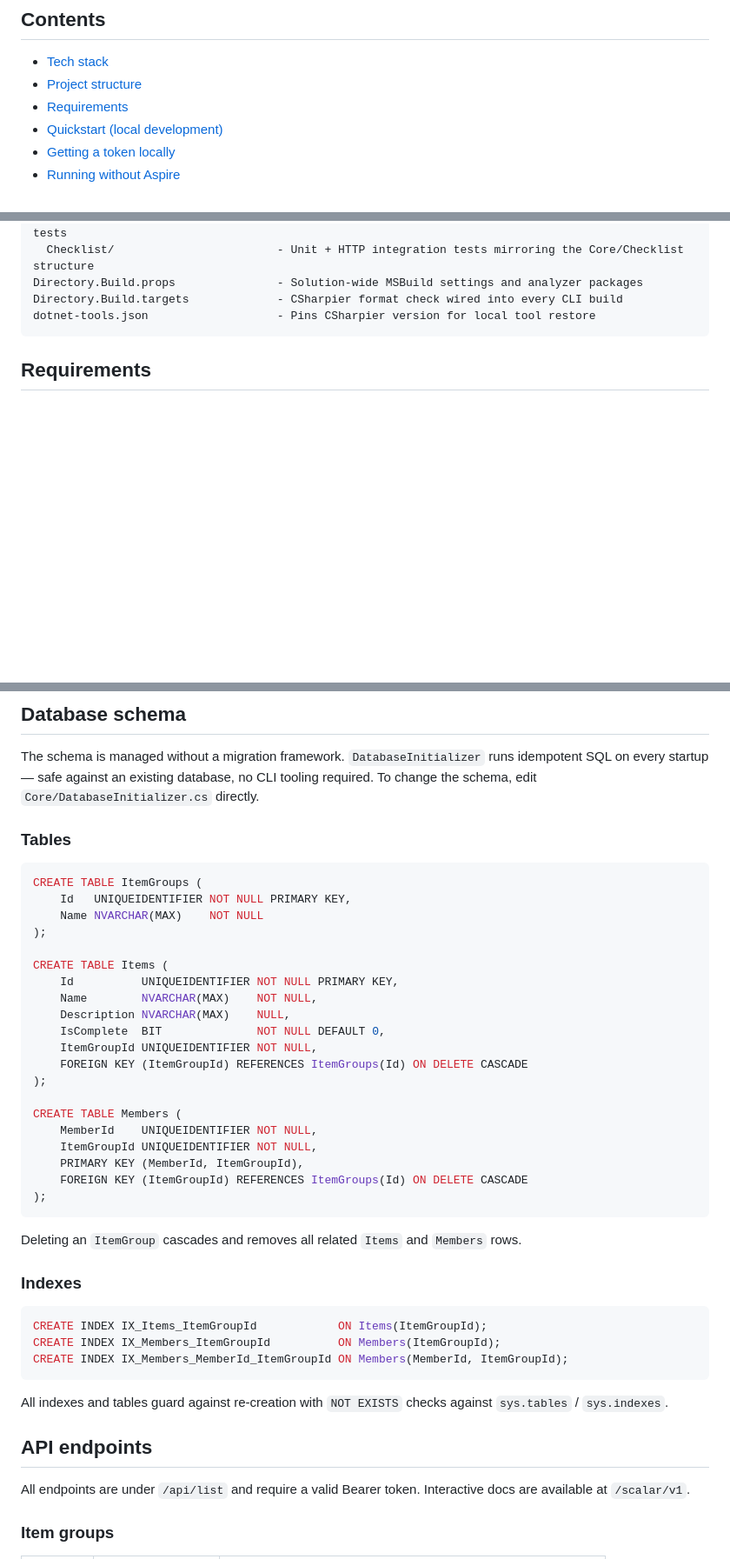
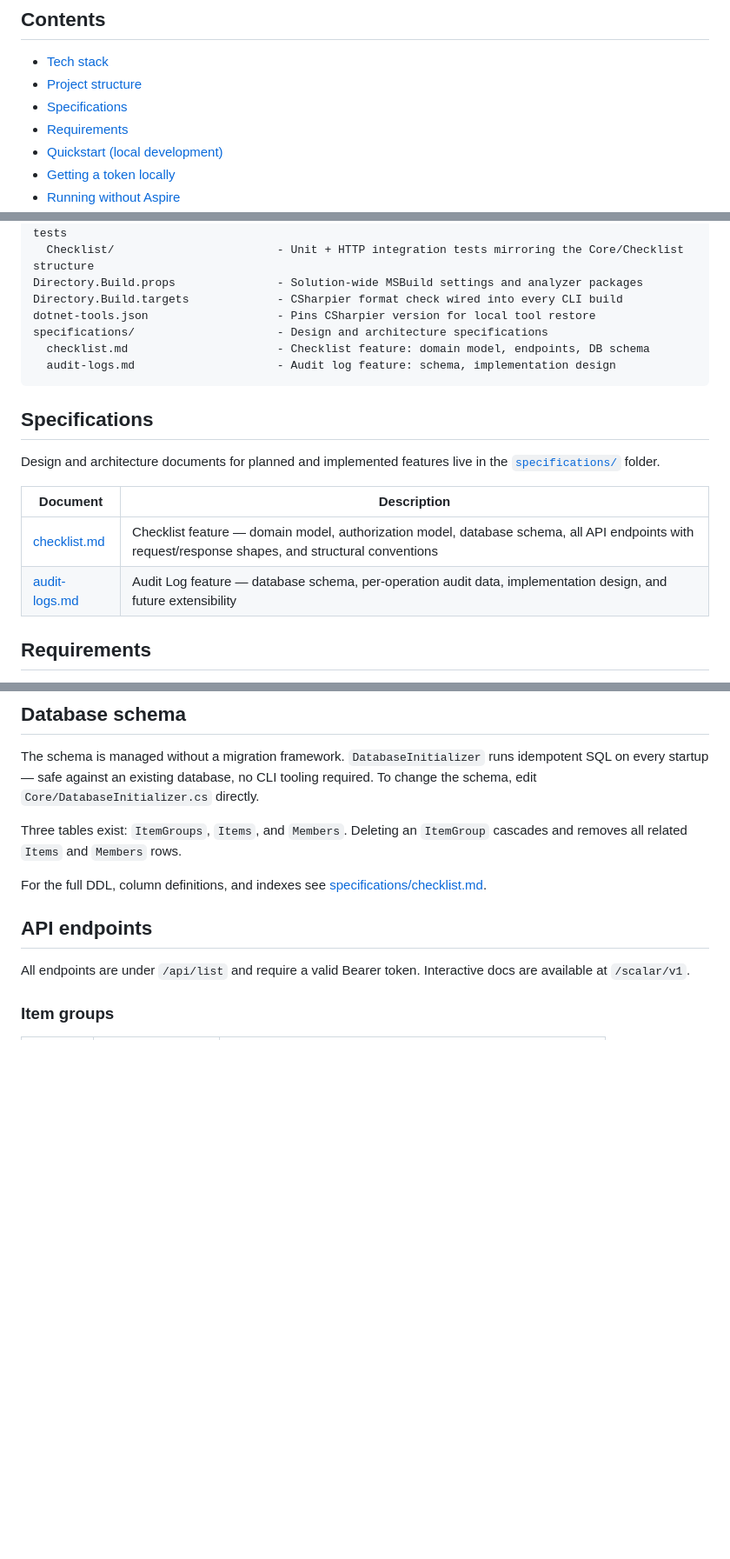
Before and after one commit to LitenApe/justanotherlistapi, a Markdown page: README.md, 3 parts joined by grey strips. Shown at 87% size. GitHub-like rendering; blank space fills up the shorter version.

````diff
--- a/README.md
+++ b/README.md
@@ -6,6 +6,7 @@ JustAnotherList is an open-source, minimalist app for organising life into share
 
 - [Tech stack](#tech-stack)
 - [Project structure](#project-structure)
+- [Specifications](#specifications)
 - [Requirements](#requirements)
 - [Quickstart (local development)](#quickstart-local-development)
 - [Getting a token locally](#getting-a-token-locally)
@@ -57,7 +58,19 @@ Core.Tests/                         - xUnit tests (SQLite in-memory, no running
 Directory.Build.props               - Solution-wide MSBuild settings and analyzer packages
 Directory.Build.targets             - CSharpier format check wired into every CLI build
 dotnet-tools.json                   - Pins CSharpier version for local tool restore
+specifications/                     - Design and architecture specifications
+  checklist.md                      - Checklist feature: domain model, endpoints, DB schema
+  audit-logs.md                     - Audit log feature: schema, implementation design
 ```
+
+## Specifications
+
+Design and architecture documents for planned and implemented features live in the [`specifications/`](specifications/) folder.
+
+| Document | Description |
+|---|---|
+| [checklist.md](specifications/checklist.md) | Checklist feature — domain model, authorization model, database schema, all API endpoints with request/response shapes, and structural conventions |
+| [audit-logs.md](specifications/audit-logs.md) | Audit Log feature — database schema, per-operation audit data, implementation design, and future extensibility |
 
 ## Requirements
 
@@ -168,42 +181,9 @@ The value must parse as a valid `Guid`; otherwise `null` is returned and the req
 
 The schema is managed without a migration framework. `DatabaseInitializer` runs idempotent SQL on every startup — safe against an existing database, no CLI tooling required. To change the schema, edit `Core/DatabaseInitializer.cs` directly.
 
-### Tables
+Three tables exist: `ItemGroups`, `Items`, and `Members`. Deleting an `ItemGroup` cascades and removes all related `Items` and `Members` rows.
 
-```sql
-CREATE TABLE ItemGroups (
-    Id   UNIQUEIDENTIFIER NOT NULL PRIMARY KEY,
-    Name NVARCHAR(MAX)    NOT NULL
-);
-
-CREATE TABLE Items (
-    Id          UNIQUEIDENTIFIER NOT NULL PRIMARY KEY,
-    Name        NVARCHAR(MAX)    NOT NULL,
-    Description NVARCHAR(MAX)    NULL,
-    IsComplete  BIT              NOT NULL DEFAULT 0,
-    ItemGroupId UNIQUEIDENTIFIER NOT NULL,
-    FOREIGN KEY (ItemGroupId) REFERENCES ItemGroups(Id) ON DELETE CASCADE
-);
-
-CREATE TABLE Members (
-    MemberId    UNIQUEIDENTIFIER NOT NULL,
-    ItemGroupId UNIQUEIDENTIFIER NOT NULL,
-    PRIMARY KEY (MemberId, ItemGroupId),
-    FOREIGN KEY (ItemGroupId) REFERENCES ItemGroups(Id) ON DELETE CASCADE
-);
-```
-
-Deleting an `ItemGroup` cascades and removes all related `Items` and `Members` rows.
-
-### Indexes
-
-```sql
-CREATE INDEX IX_Items_ItemGroupId            ON Items(ItemGroupId);
-CREATE INDEX IX_Members_ItemGroupId          ON Members(ItemGroupId);
-CREATE INDEX IX_Members_MemberId_ItemGroupId ON Members(MemberId, ItemGroupId);
-```
-
-All indexes and tables guard against re-creation with `NOT EXISTS` checks against `sys.tables` / `sys.indexes`.
+For the full DDL, column definitions, and indexes see [specifications/checklist.md](specifications/checklist.md#database-schema).
 
 ## API endpoints
 
````
Also changed, not shown: other parts of README.md (+1 -67 lines), specifications/checklist.md (+89 -0 lines).
